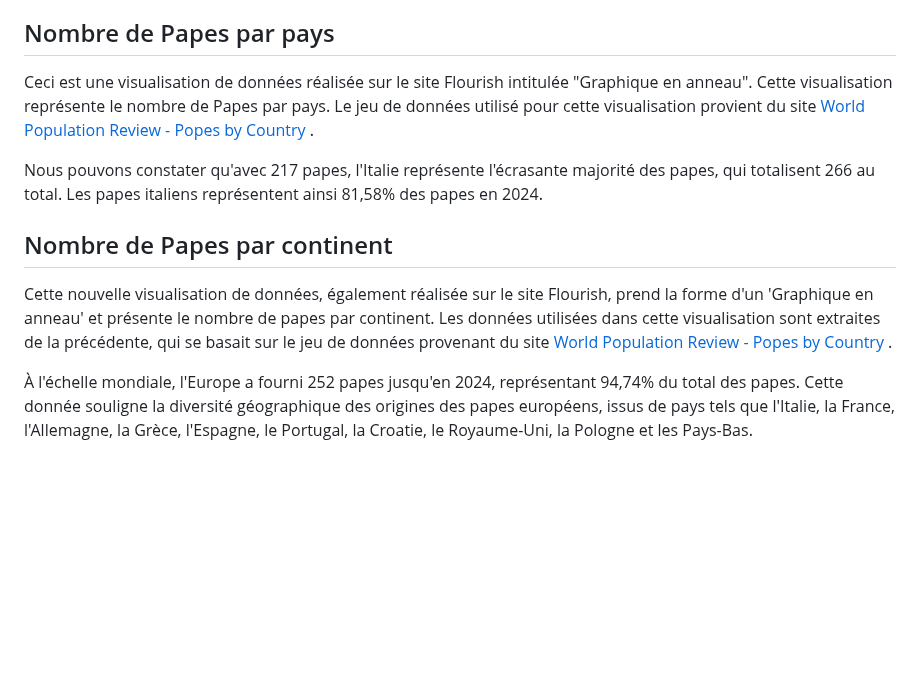
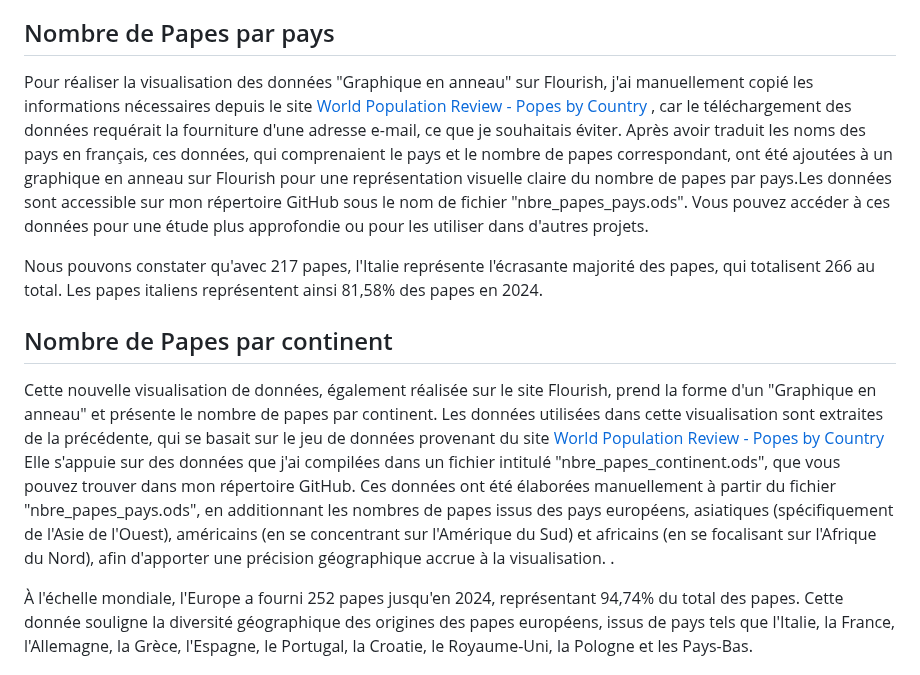
Before and after one commit to fouadissa/M2_DEFI_2024_DataVisualisation, a Markdown page: index.md, the part around the change. GitHub-like rendering; blank space fills up the shorter version.

```diff
--- a/index.md
+++ b/index.md
@@ -129,8 +129,7 @@
         </div>
 	<div class="section">
             <h2>Nombre de Papes par pays</h2>
-	    <p>Ceci est une visualisation de données réalisée sur le site Flourish intitulée "Graphique en anneau". Cette visualisation représente le nombre de Papes par pays. Le jeu de données utilisé pour cette visualisation provient du site <a href="https://worldpopulationreview.com/country-rankings/popes-by-country">World Population Review - Popes by Country</a>
-            . </p>
+	    <p>Pour réaliser la visualisation des données "Graphique en anneau" sur Flourish, j'ai manuellement copié les informations nécessaires depuis le site <a href="https://worldpopulationreview.com/country-rankings/popes-by-country">World Population Review - Popes by Country</a> , car le téléchargement des données requérait la fourniture d'une adresse e-mail, ce que je souhaitais éviter. Après avoir traduit les noms des pays en français, ces données, qui comprenaient le pays et le nombre de papes correspondant, ont été ajoutées à un graphique en anneau sur Flourish pour une représentation visuelle claire du nombre de papes par pays.Les données sont accessible sur mon répertoire GitHub sous le nom de fichier "nbre_papes_pays.ods". Vous pouvez accéder à ces données pour une étude plus approfondie ou pour les utiliser dans d'autres projets. </p>
 <div id="viz-container-3">
                 <div class="flourish-embed flourish-chart" data-src="visualisation/16636121"><script src="https://public.flourish.studio/resources/embed.js"></script></div>
             </div>
@@ -139,7 +138,7 @@
 
  <div class="section">
             <h2>Nombre de Papes par continent</h2>
-	    <p>Cette nouvelle visualisation de données, également réalisée sur le site Flourish, prend la forme d'un 'Graphique en anneau' et présente le nombre de papes par continent. Les données utilisées dans cette visualisation sont extraites de la précédente, qui se basait sur le jeu de données provenant du site <a href="https://worldpopulationreview.com/country-rankings/popes-by-country">World Population Review - Popes by Country</a>
+	    <p>Cette nouvelle visualisation de données, également réalisée sur le site Flourish, prend la forme d'un "Graphique en anneau" et présente le nombre de papes par continent. Les données utilisées dans cette visualisation sont extraites de la précédente, qui se basait sur le jeu de données provenant du site <a href="https://worldpopulationreview.com/country-rankings/popes-by-country">World Population Review - Popes by Country</a> Elle s'appuie sur des données que j'ai compilées dans un fichier intitulé "nbre_papes_continent.ods", que vous pouvez trouver dans mon répertoire GitHub. Ces données ont été élaborées manuellement à partir du fichier "nbre_papes_pays.ods", en additionnant les nombres de papes issus des pays européens, asiatiques (spécifiquement de l'Asie de l'Ouest), américains (en se concentrant sur l'Amérique du Sud) et africains (en se focalisant sur l'Afrique du Nord), afin d'apporter une précision géographique accrue à la visualisation.
             . </p>
 <div id="viz-container-4">
                <div class="flourish-embed flourish-chart" data-src="visualisation/16636788"><script src="https://public.flourish.studio/resources/embed.js"></script></div>
```
